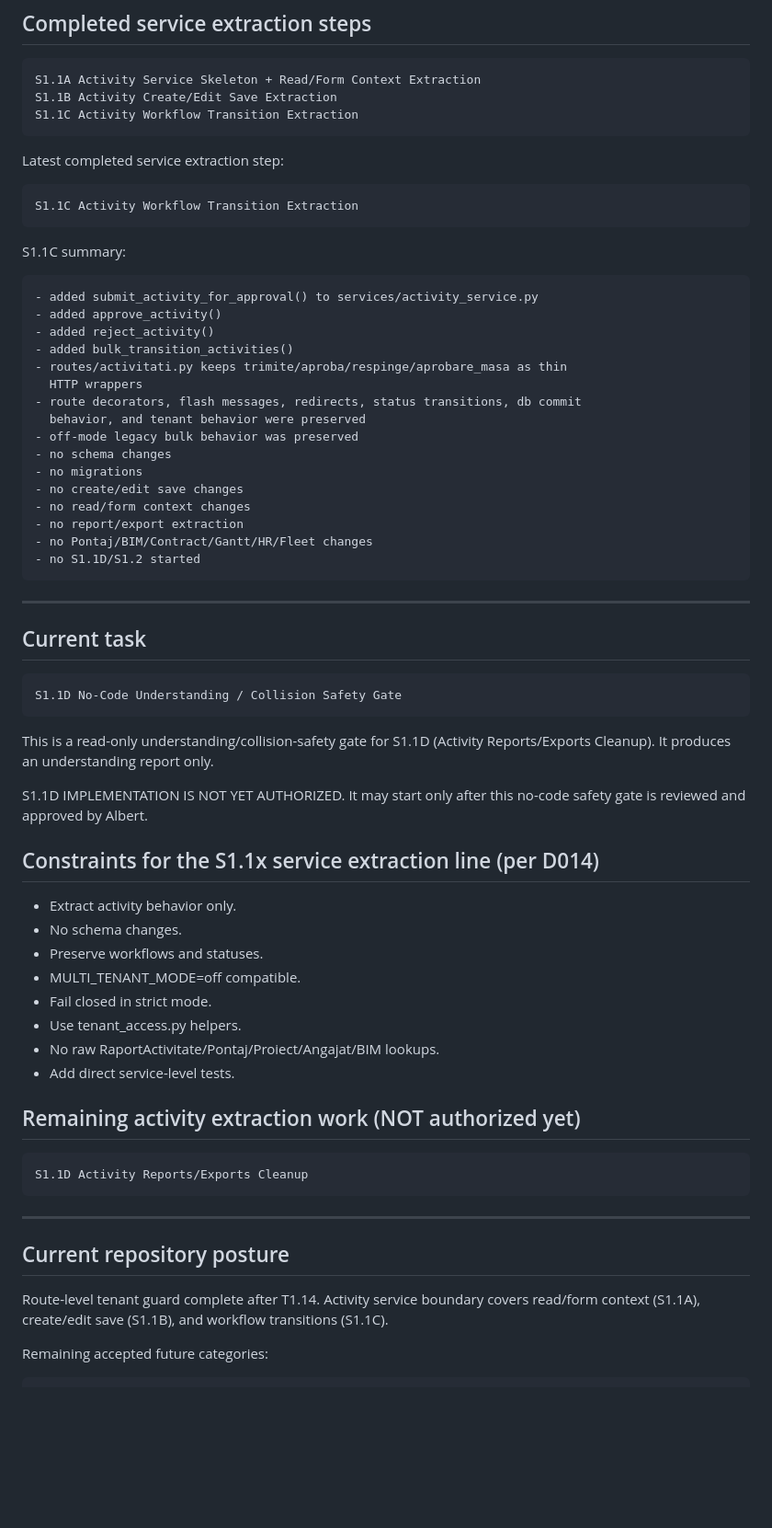
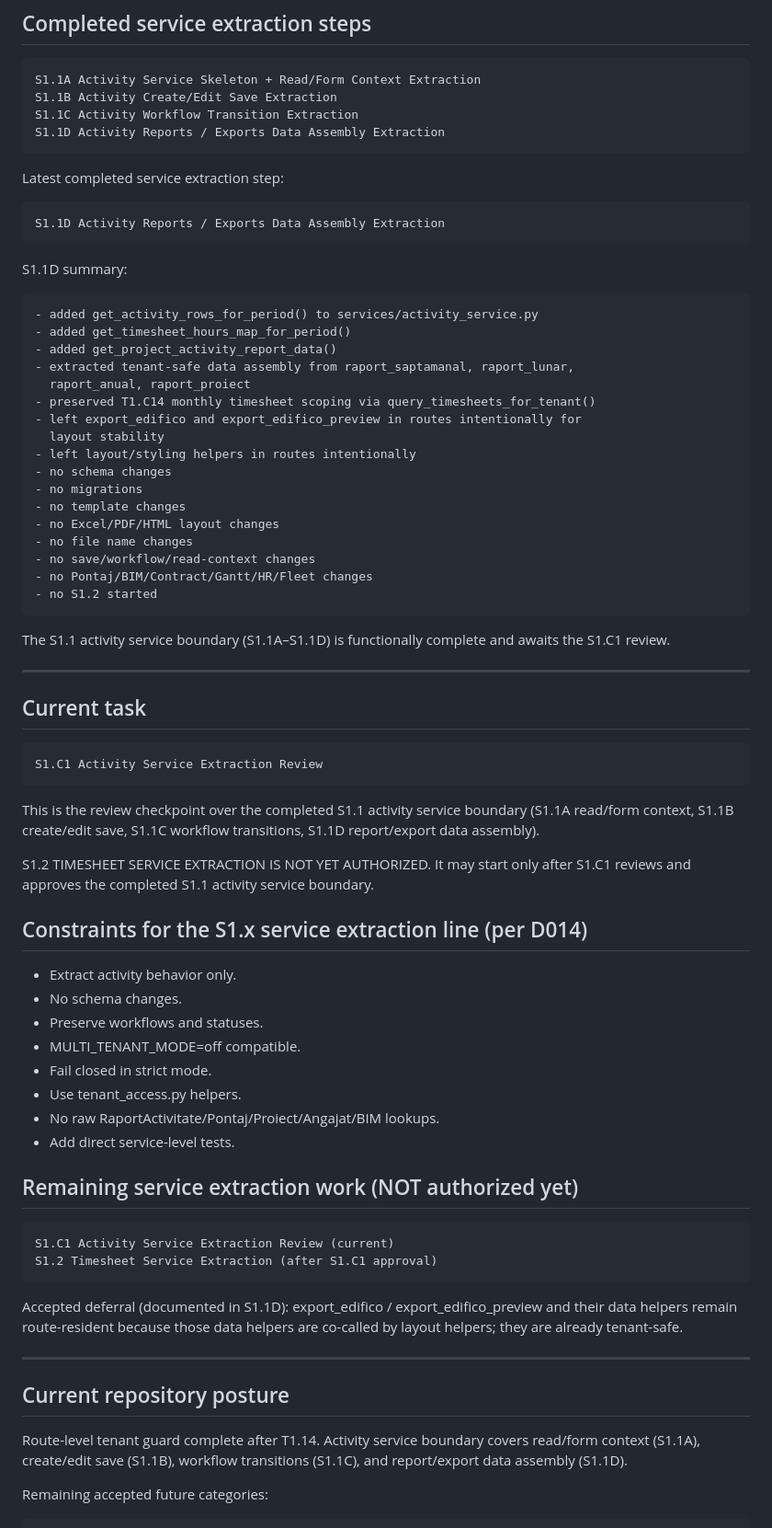
Before and after one commit to qzyk/workforce, a Markdown page: docs/ai/PROJECT_STATE.md, the part around one of its changes. Shown at 92% size. Rendered like a GitHub page; blank space fills up the shorter version.

````diff
--- a/docs/ai/PROJECT_STATE.md
+++ b/docs/ai/PROJECT_STATE.md
@@ -95,50 +95,56 @@ T1.C14 APPROVED. Tenant guard phase complete.
 S1.1A Activity Service Skeleton + Read/Form Context Extraction
 S1.1B Activity Create/Edit Save Extraction
 S1.1C Activity Workflow Transition Extraction
+S1.1D Activity Reports / Exports Data Assembly Extraction
 ```
 
 Latest completed service extraction step:
 
 ```text
-S1.1C Activity Workflow Transition Extraction
+S1.1D Activity Reports / Exports Data Assembly Extraction
 ```
 
-S1.1C summary:
+S1.1D summary:
 
 ```text
-- added submit_activity_for_approval() to services/activity_service.py
-- added approve_activity()
-- added reject_activity()
-- added bulk_transition_activities()
-- routes/activitati.py keeps trimite/aproba/respinge/aprobare_masa as thin
-  HTTP wrappers
-- route decorators, flash messages, redirects, status transitions, db commit
-  behavior, and tenant behavior were preserved
-- off-mode legacy bulk behavior was preserved
+- added get_activity_rows_for_period() to services/activity_service.py
+- added get_timesheet_hours_map_for_period()
+- added get_project_activity_report_data()
+- extracted tenant-safe data assembly from raport_saptamanal, raport_lunar,
+  raport_anual, raport_proiect
+- preserved T1.C14 monthly timesheet scoping via query_timesheets_for_tenant()
+- left export_edifico and export_edifico_preview in routes intentionally for
+  layout stability
+- left layout/styling helpers in routes intentionally
 - no schema changes
 - no migrations
-- no create/edit save changes
-- no read/form context changes
-- no report/export extraction
+- no template changes
+- no Excel/PDF/HTML layout changes
+- no file name changes
+- no save/workflow/read-context changes
 - no Pontaj/BIM/Contract/Gantt/HR/Fleet changes
-- no S1.1D/S1.2 started
+- no S1.2 started
 ```
+
+The S1.1 activity service boundary (S1.1A–S1.1D) is functionally complete and
+awaits the S1.C1 review.
 
 ---
 
 ## Current task
 
 ```text
-S1.1D No-Code Understanding / Collision Safety Gate
+S1.C1 Activity Service Extraction Review
 ```
 
-This is a read-only understanding/collision-safety gate for S1.1D (Activity
-Reports/Exports Cleanup). It produces an understanding report only.
+This is the review checkpoint over the completed S1.1 activity service boundary
+(S1.1A read/form context, S1.1B create/edit save, S1.1C workflow transitions,
+S1.1D report/export data assembly).
 
-S1.1D IMPLEMENTATION IS NOT YET AUTHORIZED. It may start only after this
-no-code safety gate is reviewed and approved by Albert.
+S1.2 TIMESHEET SERVICE EXTRACTION IS NOT YET AUTHORIZED. It may start only after
+S1.C1 reviews and approves the completed S1.1 activity service boundary.
 
-## Constraints for the S1.1x service extraction line (per D014)
+## Constraints for the S1.x service extraction line (per D014)
 
 - Extract activity behavior only.
 - No schema changes.
@@ -149,18 +155,23 @@ no-code safety gate is reviewed and approved by Albert.
 - No raw RaportActivitate/Pontaj/Proiect/Angajat/BIM lookups.
 - Add direct service-level tests.
 
-## Remaining activity extraction work (NOT authorized yet)
+## Remaining service extraction work (NOT authorized yet)
 
 ```text
-S1.1D Activity Reports/Exports Cleanup
+S1.C1 Activity Service Extraction Review (current)
+S1.2 Timesheet Service Extraction (after S1.C1 approval)
 ```
+
+Accepted deferral (documented in S1.1D): export_edifico / export_edifico_preview
+and their data helpers remain route-resident because those data helpers are
+co-called by layout helpers; they are already tenant-safe.
 
 ---
 
 ## Current repository posture
 
 Route-level tenant guard complete after T1.14.
-Activity service boundary covers read/form context (S1.1A), create/edit save (S1.1B), and workflow transitions (S1.1C).
+Activity service boundary covers read/form context (S1.1A), create/edit save (S1.1B), workflow transitions (S1.1C), and report/export data assembly (S1.1D).
 
 Remaining accepted future categories:
 
````
Also changed, not shown: other parts of docs/ai/PROJECT_STATE.md (+7 -7 lines), docs/ai/CURRENT_TASK.md (+69 -61 lines).
